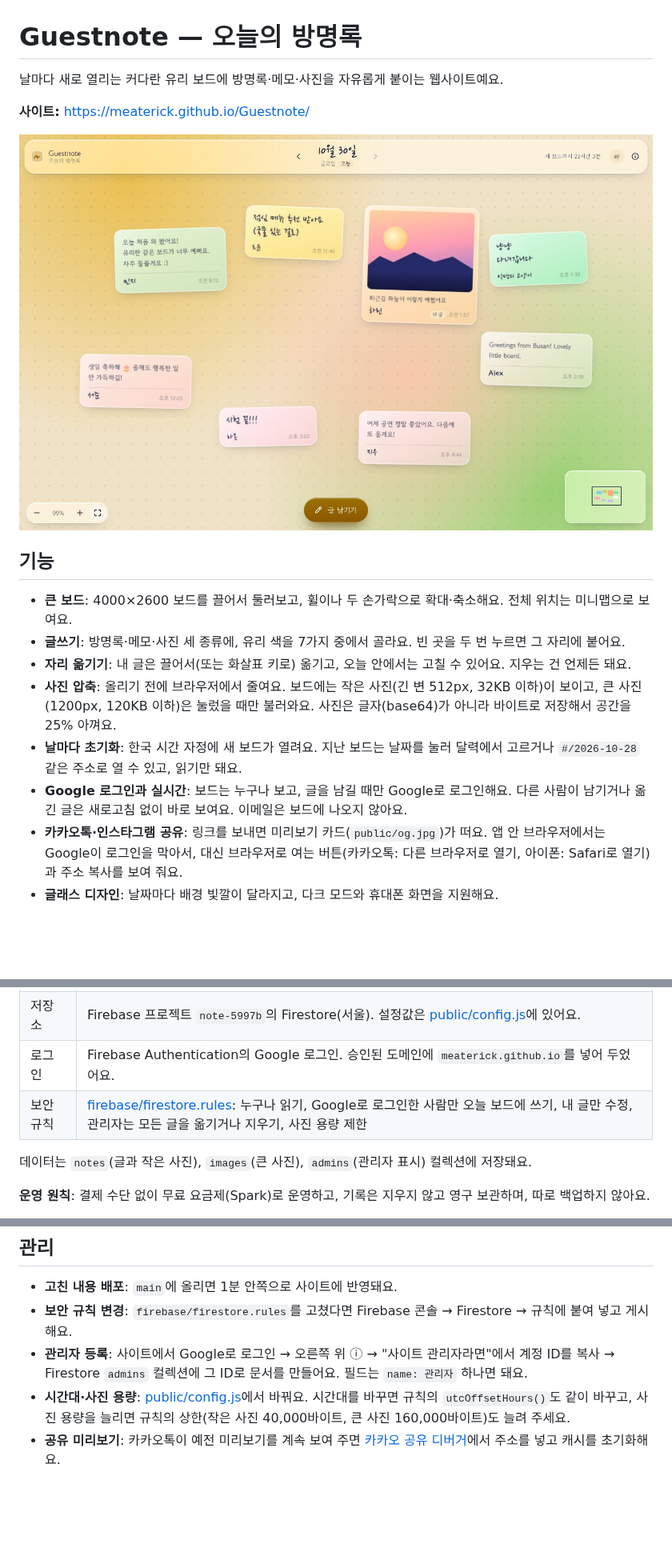
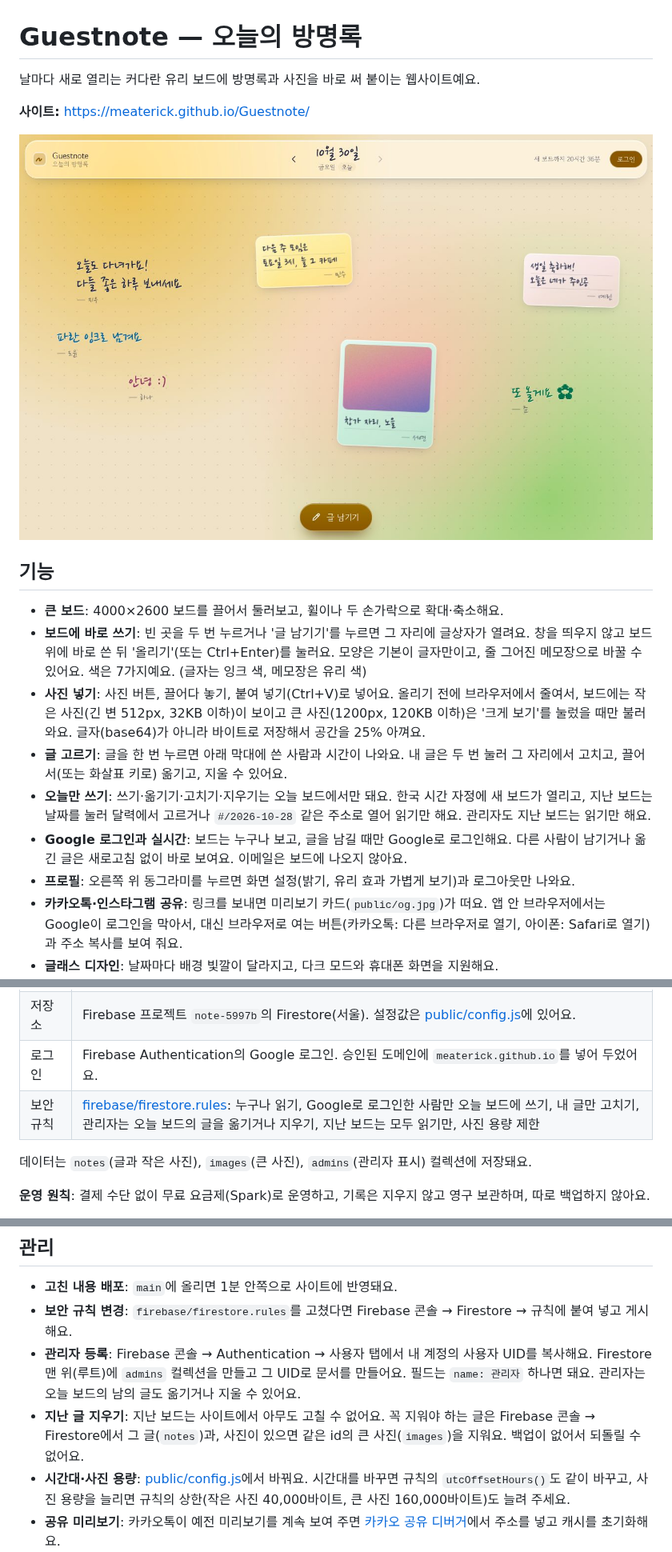
Before and after one commit to meaterick/Guestnote, a Markdown page: README.md, 3 parts joined by grey strips. Shown at 80% size. Rendered like a GitHub page; pictures changed too: docs/screenshot.jpg; blank space fills up the shorter version.

```diff
--- a/README.md
+++ b/README.md
@@ -1,6 +1,6 @@
 # Guestnote — 오늘의 방명록
 
-날마다 새로 열리는 커다란 유리 보드에 방명록·메모·사진을 자유롭게 붙이는 웹사이트예요.
+날마다 새로 열리는 커다란 유리 보드에 방명록과 사진을 바로 써 붙이는 웹사이트예요.
 
 **사이트:** https://meaterick.github.io/Guestnote/
 
@@ -8,12 +8,13 @@
 
 ## 기능
 
-- **큰 보드**: 4000×2600 보드를 끌어서 둘러보고, 휠이나 두 손가락으로 확대·축소해요. 전체 위치는 미니맵으로 보여요.
-- **글쓰기**: 방명록·메모·사진 세 종류에, 유리 색을 7가지 중에서 골라요. 빈 곳을 두 번 누르면 그 자리에 붙어요.
-- **자리 옮기기**: 내 글은 끌어서(또는 화살표 키로) 옮기고, 오늘 안에서는 고칠 수 있어요. 지우는 건 언제든 돼요.
-- **사진 압축**: 올리기 전에 브라우저에서 줄여요. 보드에는 작은 사진(긴 변 512px, 32KB 이하)이 보이고, 큰 사진(1200px, 120KB 이하)은 눌렀을 때만 불러와요. 사진은 글자(base64)가 아니라 바이트로 저장해서 공간을 25% 아껴요.
-- **날마다 초기화**: 한국 시간 자정에 새 보드가 열려요. 지난 보드는 날짜를 눌러 달력에서 고르거나 `#/2026-10-28` 같은 주소로 열 수 있고, 읽기만 돼요.
+- **큰 보드**: 4000×2600 보드를 끌어서 둘러보고, 휠이나 두 손가락으로 확대·축소해요.
+- **보드에 바로 쓰기**: 빈 곳을 두 번 누르거나 '글 남기기'를 누르면 그 자리에 글상자가 열려요. 창을 띄우지 않고 보드 위에 바로 쓴 뒤 '올리기'(또는 Ctrl+Enter)를 눌러요. 모양은 기본이 글자만이고, 줄 그어진 메모장으로 바꿀 수 있어요. 색은 7가지예요. (글자는 잉크 색, 메모장은 유리 색)
+- **사진 넣기**: 사진 버튼, 끌어다 놓기, 붙여 넣기(Ctrl+V)로 넣어요. 올리기 전에 브라우저에서 줄여서, 보드에는 작은 사진(긴 변 512px, 32KB 이하)이 보이고 큰 사진(1200px, 120KB 이하)은 '크게 보기'를 눌렀을 때만 불러와요. 글자(base64)가 아니라 바이트로 저장해서 공간을 25% 아껴요.
+- **글 고르기**: 글을 한 번 누르면 아래 막대에 쓴 사람과 시간이 나와요. 내 글은 두 번 눌러 그 자리에서 고치고, 끌어서(또는 화살표 키로) 옮기고, 지울 수 있어요.
+- **오늘만 쓰기**: 쓰기·옮기기·고치기·지우기는 오늘 보드에서만 돼요. 한국 시간 자정에 새 보드가 열리고, 지난 보드는 날짜를 눌러 달력에서 고르거나 `#/2026-10-28` 같은 주소로 열어 읽기만 해요. 관리자도 지난 보드는 읽기만 해요.
 - **Google 로그인과 실시간**: 보드는 누구나 보고, 글을 남길 때만 Google로 로그인해요. 다른 사람이 남기거나 옮긴 글은 새로고침 없이 바로 보여요. 이메일은 보드에 나오지 않아요.
+- **프로필**: 오른쪽 위 동그라미를 누르면 화면 설정(밝기, 유리 효과 가볍게 보기)과 로그아웃만 나와요.
 - **카카오톡·인스타그램 공유**: 링크를 보내면 미리보기 카드(`public/og.jpg`)가 떠요. 앱 안 브라우저에서는 Google이 로그인을 막아서, 대신 브라우저로 여는 버튼(카카오톡: 다른 브라우저로 열기, 아이폰: Safari로 열기)과 주소 복사를 보여 줘요.
 - **글래스 디자인**: 날짜마다 배경 빛깔이 달라지고, 다크 모드와 휴대폰 화면을 지원해요.
 
@@ -24,7 +25,7 @@
 | 사이트 | `public/` 정적 파일. `main`에 올리면 GitHub Actions가 GitHub Pages로 배포해요. (Settings → Pages → Source: GitHub Actions) |
 | 저장소 | Firebase 프로젝트 `note-5997b`의 Firestore(서울). 설정값은 [public/config.js](public/config.js)에 있어요. |
 | 로그인 | Firebase Authentication의 Google 로그인. 승인된 도메인에 `meaterick.github.io`를 넣어 두었어요. |
-| 보안 규칙 | [firebase/firestore.rules](firebase/firestore.rules): 누구나 읽기, Google로 로그인한 사람만 오늘 보드에 쓰기, 내 글만 수정, 관리자는 모든 글을 옮기거나 지우기, 사진 용량 제한 |
+| 보안 규칙 | [firebase/firestore.rules](firebase/firestore.rules): 누구나 읽기, Google로 로그인한 사람만 오늘 보드에 쓰기, 내 글만 고치기, 관리자는 오늘 보드의 글을 옮기거나 지우기, 지난 보드는 모두 읽기만, 사진 용량 제한 |
 
 데이터는 `notes`(글과 작은 사진), `images`(큰 사진), `admins`(관리자 표시) 컬렉션에 저장돼요.
 
@@ -37,7 +38,8 @@
 
 - **고친 내용 배포**: `main`에 올리면 1분 안쪽으로 사이트에 반영돼요.
 - **보안 규칙 변경**: `firebase/firestore.rules`를 고쳤다면 Firebase 콘솔 → Firestore → 규칙에 붙여 넣고 게시해요.
-- **관리자 등록**: 사이트에서 Google로 로그인 → 오른쪽 위 ⓘ → "사이트 관리자라면"에서 계정 ID를 복사 → Firestore `admins` 컬렉션에 그 ID로 문서를 만들어요. 필드는 `name: 관리자` 하나면 돼요.
+- **관리자 등록**: Firebase 콘솔 → Authentication → 사용자 탭에서 내 계정의 사용자 UID를 복사해요. Firestore 맨 위(루트)에 `admins` 컬렉션을 만들고 그 UID로 문서를 만들어요. 필드는 `name: 관리자` 하나면 돼요. 관리자는 오늘 보드의 남의 글도 옮기거나 지울 수 있어요.
+- **지난 글 지우기**: 지난 보드는 사이트에서 아무도 고칠 수 없어요. 꼭 지워야 하는 글은 Firebase 콘솔 → Firestore에서 그 글(`notes`)과, 사진이 있으면 같은 id의 큰 사진(`images`)을 지워요. 백업이 없어서 되돌릴 수 없어요.
 - **시간대·사진 용량**: [public/config.js](public/config.js)에서 바꿔요. 시간대를 바꾸면 규칙의 `utcOffsetHours()`도 같이 바꾸고, 사진 용량을 늘리면 규칙의 상한(작은 사진 40,000바이트, 큰 사진 160,000바이트)도 늘려 주세요.
 - **공유 미리보기**: 카카오톡이 예전 미리보기를 계속 보여 주면 [카카오 공유 디버거](https://developers.kakao.com/tool/debugger/sharing)에서 주소를 넣고 캐시를 초기화해요.
 
```
Also changed, not shown: other parts of README.md (+1 -1 lines), 14 other files.
